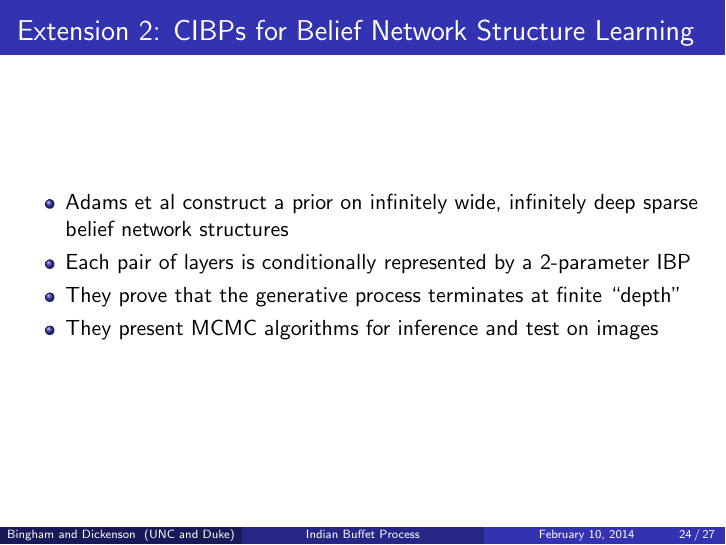
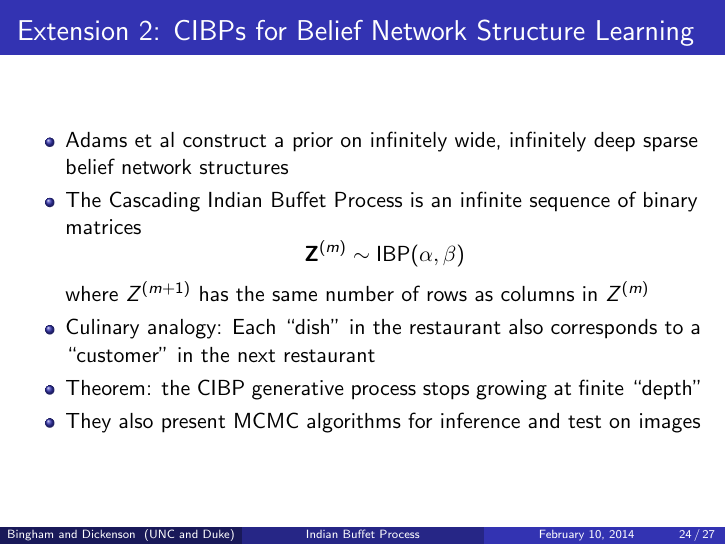
Before and after one commit to mcdickenson/ibp-presentation, LaTeX slides (ibp-slides.tex): page 24 of 27. Compiled offline with pdfLaTeX.

Commit message:
added CIBP images and changed slide

```diff
--- a/ibp-slides.tex
+++ b/ibp-slides.tex
@@ -383,9 +383,11 @@ An advantage of the focused topic model is that it separates the global topic pr
 % Adams, Wallach, and Ghahramani
 \begin{itemize}
 \item Adams et al construct a prior on infinitely wide, infinitely deep sparse belief network structures
-\item Each pair of layers is conditionally represented by a 2-parameter IBP
-\item They prove that the generative process terminates at finite ``depth''
-\item They present MCMC algorithms for inference and test on images
+\item The Cascading Indian Buffet Process is an infinite sequence of binary matrices $$\mathbf{Z}^{(m)} \sim \text{IBP}(\alpha,\beta)$$
+    where $Z^{(m+1)}$ has the same number of rows as columns in $Z^{(m)}$
+\item Culinary analogy: Each ``dish'' in the restaurant also corresponds to a ``customer'' in the next restaurant
+\item Theorem: the CIBP generative process stops growing at finite ``depth''
+\item They also present MCMC algorithms for inference and test on images
 \end{itemize}
 \end{frame}
 %%%%%%%%%%%%%%%%%%%%%%%%%%%%%%%%%%%%%%%%%
```
Also changed, not shown: ibp-slides.pdf, img/cibp-reconstructions.png (added), img/cibp-samples.png (added), img/ibp-inference-example.png (added), img/ibp-inference-reconstruction.png (added).
